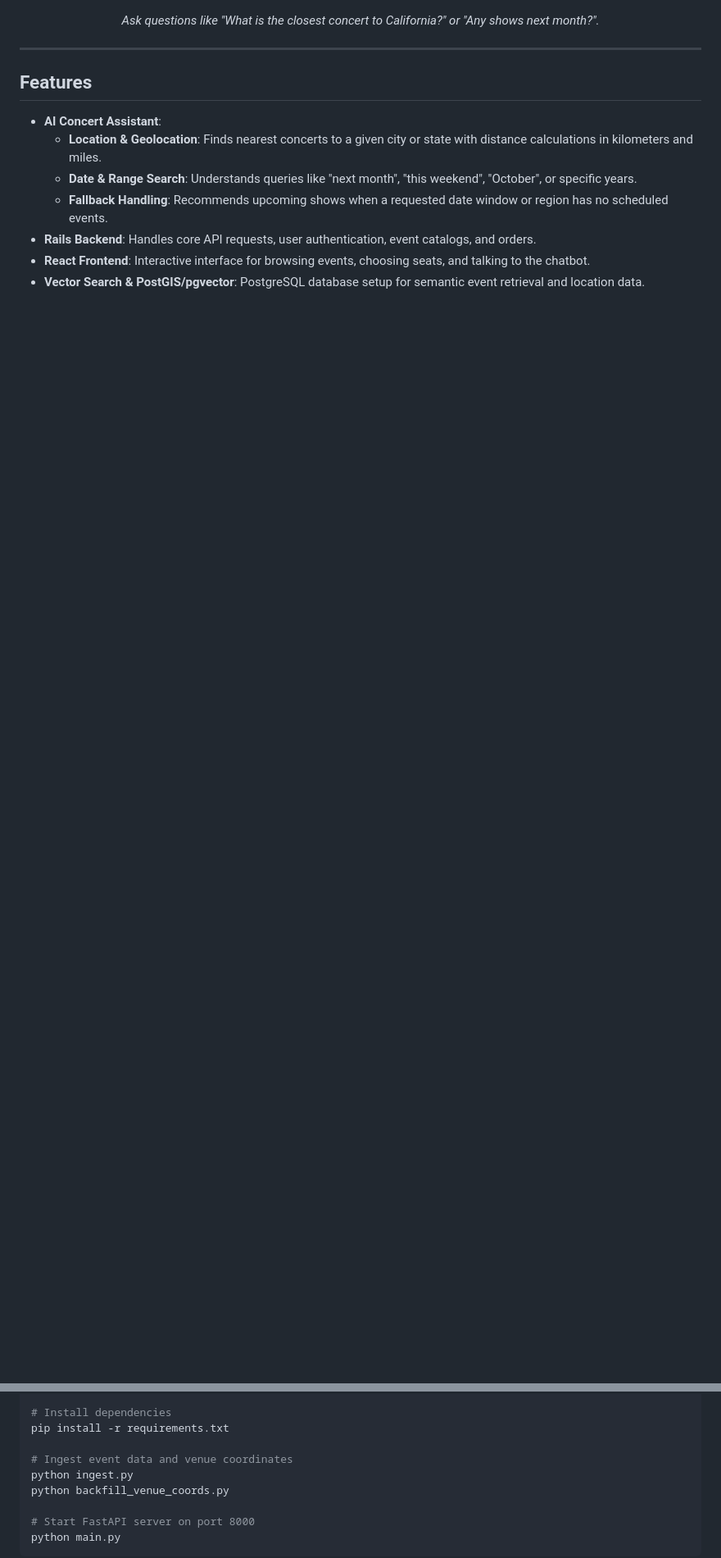
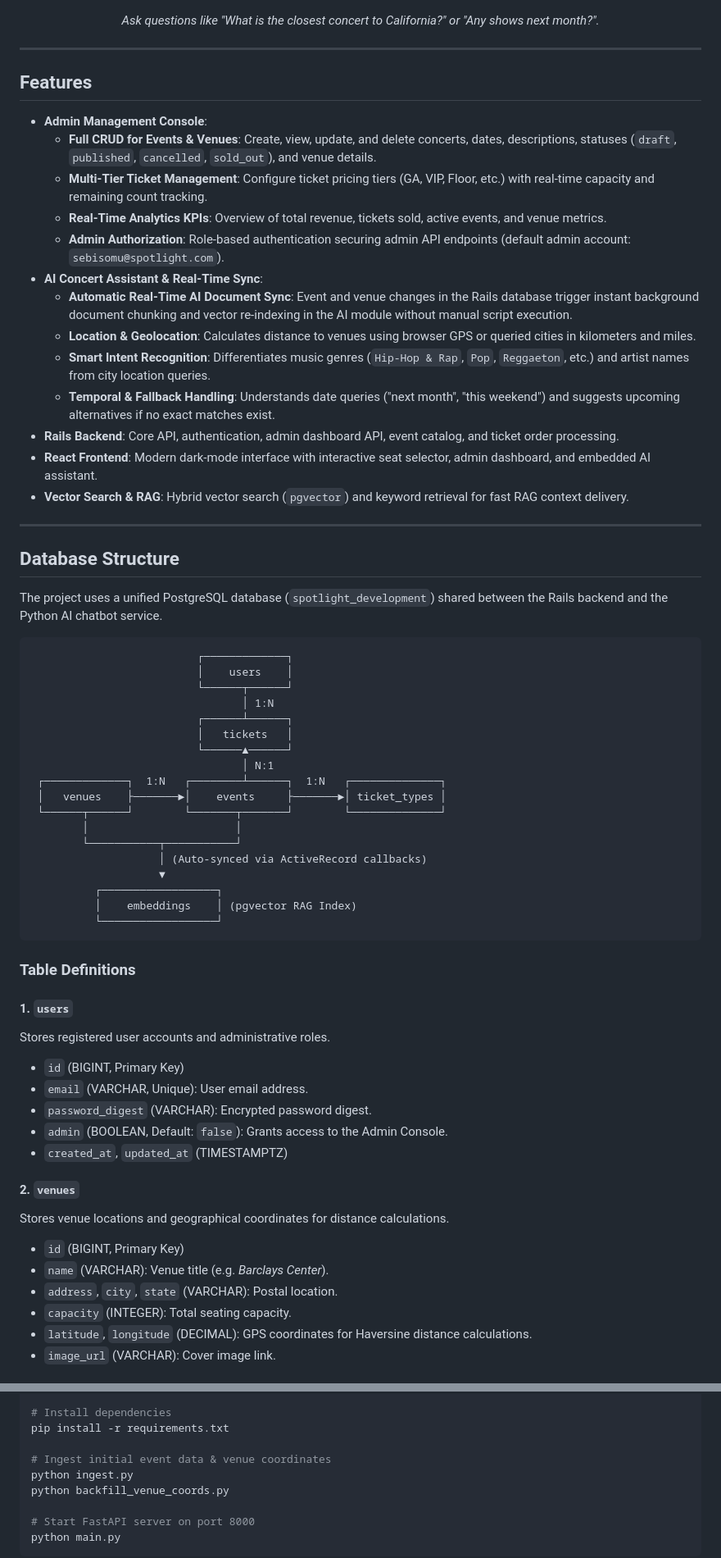
Before and after one commit to SebiSomu/Spotlight, a Markdown page: README.md, 2 parts joined by grey strips. Shown at 82% size. Drawn GitHub-style; blank space fills up the shorter version.

````diff
--- a/README.md
+++ b/README.md
@@ -47,10 +47,63 @@ _Ask questions like "What is the closest concert to California?" or "Any shows n
 
 ## Features
 
-- **AI Concert Assistant**:
-  - **Location & Geolocation**: Finds nearest concerts to a given city or state with distance calculations in kilometers and miles.
-  - **Date & Range Search**: Understands queries like "next month", "this weekend", "October", or specific years.
-  - **Fallback Handling**: Recommends upcoming shows when a requested date window or region has no scheduled events.
-- **Rails Backend**: Handles core API requests, user authentication, event catalogs, and orders.
-- **React Frontend**: Interactive interface for browsing events, choosing seats, and talking to the chatbot.
-- **Vector Search & PostGIS/pgvector**: PostgreSQL database setup for semantic event retrieval and location data.
+- **Admin Management Console**:
+  - **Full CRUD for Events & Venues**: Create, view, update, and delete concerts, dates, descriptions, statuses (`draft`, `published`, `cancelled`, `sold_out`), and venue details.
+  - **Multi-Tier Ticket Management**: Configure ticket pricing tiers (GA, VIP, Floor, etc.) with real-time capacity and remaining count tracking.
+  - **Real-Time Analytics KPIs**: Overview of total revenue, tickets sold, active events, and venue metrics.
+  - **Admin Authorization**: Role-based authentication securing admin API endpoints (default admin account: `sebisomu@spotlight.com`).
+- **AI Concert Assistant & Real-Time Sync**:
+  - **Automatic Real-Time AI Document Sync**: Event and venue changes in the Rails database trigger instant background document chunking and vector re-indexing in the AI module without manual script execution.
+  - **Location & Geolocation**: Calculates distance to venues using browser GPS or queried cities in kilometers and miles.
+  - **Smart Intent Recognition**: Differentiates music genres (`Hip-Hop & Rap`, `Pop`, `Reggaeton`, etc.) and artist names from city location queries.
+  - **Temporal & Fallback Handling**: Understands date queries ("next month", "this weekend") and suggests upcoming alternatives if no exact matches exist.
+- **Rails Backend**: Core API, authentication, admin dashboard API, event catalog, and ticket order processing.
+- **React Frontend**: Modern dark-mode interface with interactive seat selector, admin dashboard, and embedded AI assistant.
+- **Vector Search & RAG**: Hybrid vector search (`pgvector`) and keyword retrieval for fast RAG context delivery.
+
+---
+
+## Database Structure
+
+The project uses a unified PostgreSQL database (`spotlight_development`) shared between the Rails backend and the Python AI chatbot service.
+
+```
+                          ┌─────────────┐
+                          │    users    │
+                          └──────┬──────┘
+                                 │ 1:N
+                          ┌──────┴──────┐
+                          │   tickets   │
+                          └──────▲──────┘
+                                 │ N:1
+ ┌─────────────┐  1:N   ┌────────┴──────┐  1:N   ┌──────────────┐
+ │   venues    ├───────►│    events     ├───────►│ ticket_types │
+ └──────┬──────┘        └───────┬───────┘        └──────────────┘
+        │                       │
+        └───────────┬───────────┘
+                    │ (Auto-synced via ActiveRecord callbacks)
+                    ▼
+          ┌──────────────────┐
+          │    embeddings    │ (pgvector RAG Index)
+          └──────────────────┘
+```
+
+### Table Definitions
+
+#### 1. `users`
+Stores registered user accounts and administrative roles.
+- `id` (BIGINT, Primary Key)
+- `email` (VARCHAR, Unique): User email address.
+- `password_digest` (VARCHAR): Encrypted password digest.
+- `admin` (BOOLEAN, Default: `false`): Grants access to the Admin Console.
+- `created_at`, `updated_at` (TIMESTAMPTZ)
+
+#### 2. `venues`
+Stores venue locations and geographical coordinates for distance calculations.
+- `id` (BIGINT, Primary Key)
+- `name` (VARCHAR): Venue title (e.g. *Barclays Center*).
+- `address`, `city`, `state` (VARCHAR): Postal location.
+- `capacity` (INTEGER): Total seating capacity.
+- `latitude`, `longitude` (DECIMAL): GPS coordinates for Haversine distance calculations.
+- `image_url` (VARCHAR): Cover image link.
+
@@ -131,7 +223,7 @@ python -m venv venv
 # Install dependencies
 pip install -r requirements.txt
 
-# Ingest event data and venue coordinates
+# Ingest initial event data & venue coordinates
 python ingest.py
 python backfill_venue_coords.py
 
````
Also changed, not shown: other parts of README.md (+42 -3 lines).
